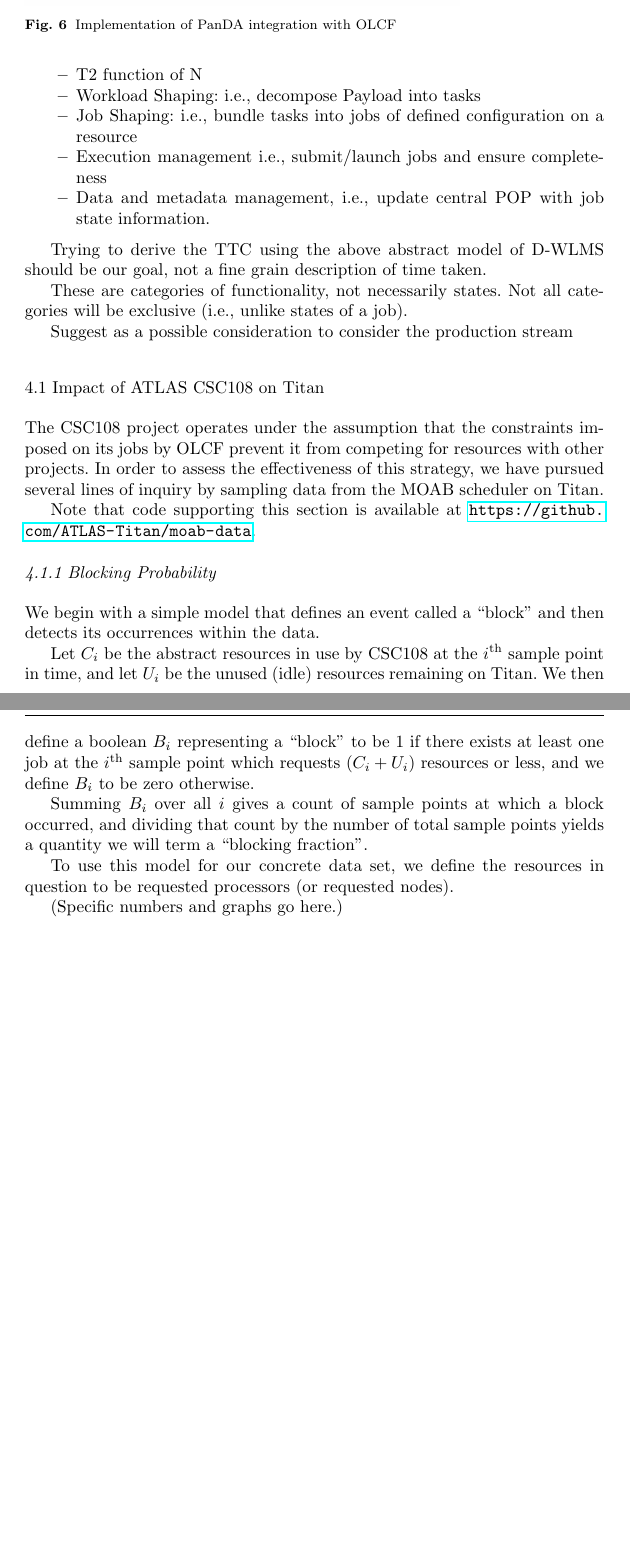
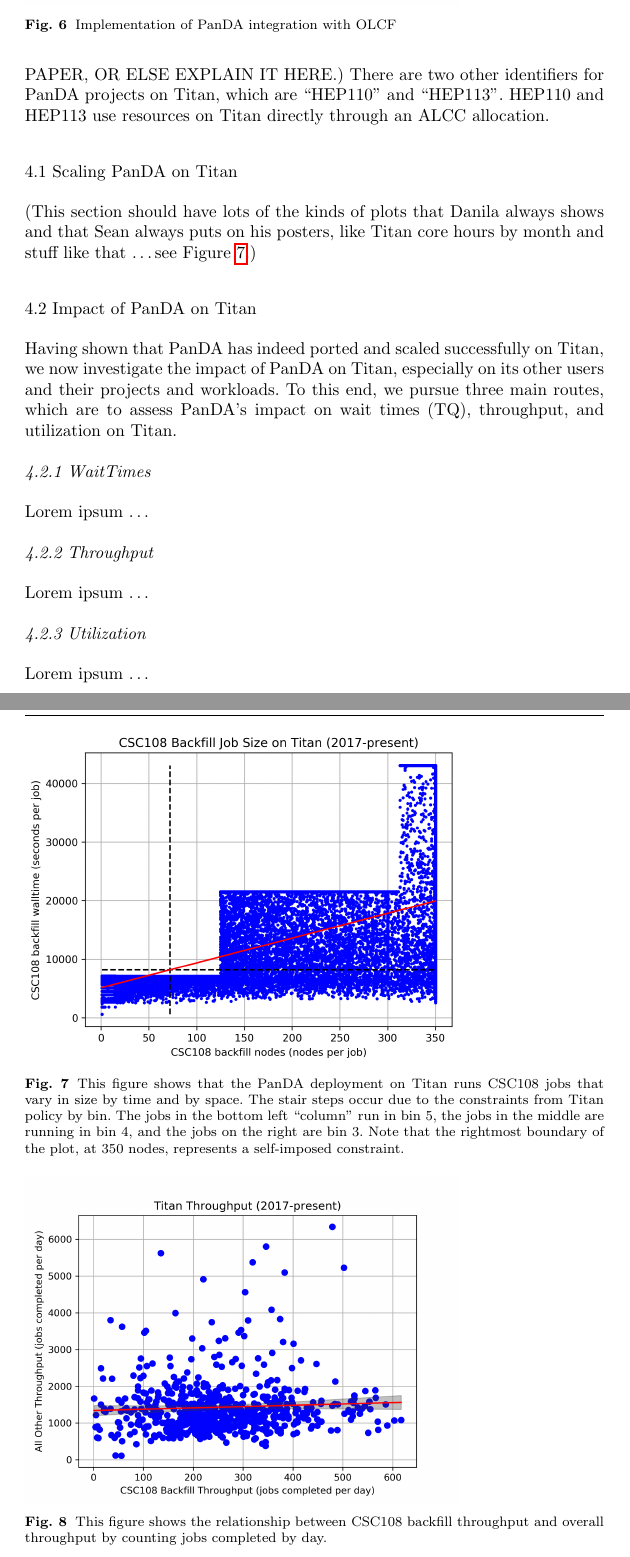
Before and after one commit to ATLAS-Titan/CSW-BigScience, a LaTeX paper (main.tex, which reads performance.tex): two parts of pages 15 and 16 of 22, joined at a grey line, cut so that both start at the same text, the shorter picture padded with empty space. Compiled offline with pdfLaTeX.

Commit message:
Added two images but Section 4 still very incomplete

```diff
--- a/performance.tex
+++ b/performance.tex
@@ -24,18 +9,12 @@
-            \item T2 function of N
-            \item Workload Shaping: i.e., decompose Payload into tasks
-            \item Job Shaping: i.e., bundle tasks into jobs of defined
-                configuration on a resource
-            \item Execution management i.e., submit/launch jobs and ensure
-                completeness
-            \item Data and metadata management, i.e., update central POP with
-                job state information.
-        \end{itemize}
-\end{itemize}
+This section contains almost all of the quantitative results of this paper.
 
-Trying to derive the TTC using the above abstract model of D-WLMS should be our
-goal, not a fine grain description of time taken.
+%The CSC108 project operates under the assumption that the constraints imposed
+%on its jobs by OLCF prevent it from competing for resources with other
+%projects. In order to assess the effectiveness of this strategy, we have
+%pursued several lines of inquiry by sampling data from the MOAB scheduler on
+%Titan.
+%
+%Availability note: code supporting this section is available at
+%\url{https://github.com/ATLAS-Titan/moab-data}.
 
-These are categories of functionality, not necessarily states. Not all
-categories will be exclusive (i.e., unlike states of a job).
 
-Suggest as a possible consideration to consider the production stream
@@ -42,35 +27,108 @@
 
-\subsection{Impact of ATLAS CSC108 on Titan}
-\label{subsec:csc108}
+Note that the project name ``CSC108'' represents the official name of this
+project on Titan, and all of the jobs of CSC108 run in so-called ``backfill
+mode.'' (MAKE SURE THIS IS EXPLAINED SOMEWHERE ELSE IN THE PAPER, OR ELSE
+EXPLAIN IT HERE.) There are two other identifiers for PanDA projects on Titan,
+which are ``HEP110'' and ``HEP113''. HEP110 and HEP113 use resources on Titan
+directly through an ALCC allocation.
 
-The CSC108 project operates under the assumption that the constraints imposed
-on its jobs by OLCF prevent it from competing for resources with other
-projects. In order to assess the effectiveness of this strategy, we have
-pursued several lines of inquiry by sampling data from the MOAB scheduler on
-Titan.
+%\subsubsection{Blocking Probability}
+%\label{subsubsec:blockingprobability}
+%
+%We begin with a simple model that defines an event called a ``block'' and then
+%detects its occurrences within the data.
+%
+%Let $C_i$ be the abstract resources in use by CSC108 at the $i^{\text{th}}$
+%sample point in time, and let $U_i$ be the unused (idle) resources remaining on
+%Titan. We then define a boolean $B_i$ representing a ``block'' to be 1 if there
+%exists at least one job at the $i^{\text{th}}$ sample point which requests
+%$(C_i + U_i)$ resources or less, and we define $B_i$ to be zero otherwise.
+%
+%Summing $B_i$ over all $i$ gives a count of sample points at which a block
+%occurred, and dividing that count by the number of total sample points yields a
+%quantity we will term a ``blocking fraction''.
+%
+%To use this model for our concrete data set, we define the resources in
+%question to be requested processors (or requested nodes).
+%
+%(Specific numbers and graphs go here.)
 
-Note that code supporting this section is available at
-\url{https://github.com/ATLAS-Titan/moab-data}.
+\subsection{Scaling PanDA on Titan}
+\label{subsec:scaling}
 
-\subsubsection{Blocking Probability}
-\label{subsubsec:blockingprobability}
+(This section should have lots of the kinds of plots that Danila always shows
+and that Sean always puts on his posters, like Titan core hours by month and
+stuff like that \ldots see Figure~\ref{fig:time-vs-nodes}.)
 
-We begin with a simple model that defines an event called a ``block'' and then
-detects its occurrences within the data.
+% For two-column wide figures use
+\begin{figure*}
+% Use the relevant command to insert your figure file.
+% For example, with the graphicx package use
+  \includegraphics[width=0.75\textwidth]{images/time-vs-nodes-backfill.png}
+% figure caption is below the figure
+\caption{This figure shows that the PanDA deployment on Titan runs CSC108 jobs
+that vary in size by time and by space. The stair steps occur due to the
+constraints from Titan policy by bin. The jobs in the bottom left ``column''
+run in bin 5, the jobs in the middle are running in bin 4, and the jobs on the
+right are bin 3. Note that the rightmost boundary of the plot, at 350 nodes,
+represents a self-imposed constraint.}
+\label{fig:time-vs-nodes}
+\end{figure*}
 
-Let $C_i$ be the abstract resources in use by CSC108 at the $i^{\text{th}}$
-sample point in time, and let $U_i$ be the unused (idle) resources remaining on
-Titan. We then define a boolean $B_i$ representing a ``block'' to be 1 if there
-exists at least one job at the $i^{\text{th}}$ sample point which requests
-$(C_i + U_i)$ resources or less, and we define $B_i$ to be zero otherwise.
 
-Summing $B_i$ over all $i$ gives a count of sample points at which a block
-occurred, and dividing that count by the number of total sample points yields a
-quantity we will term a ``blocking fraction''.
 
-To use this model for our concrete data set, we define the resources in
-question to be requested processors (or requested nodes).
 
-(Specific numbers and graphs go here.)
+
+
+\subsection{Impact of PanDA on Titan}
+\label{subsec:impact}
+
+Having shown that PanDA has indeed ported and scaled successfully on Titan, we
+now investigate the impact of PanDA on Titan, especially on its other users
+and their projects and workloads. To this end, we pursue three main routes,
+which are to assess PanDA's impact on wait times (TQ), throughput, and
+utilization on Titan.
+
+
+
+
+\subsubsection{WaitTimes}
+\label{subsubsec:waittimes}
+
+Lorem ipsum \ldots
+
+
+
+
+
+
+\subsubsection{Throughput}
+\label{subsubsec:throughput}
+
+Lorem ipsum \ldots
+
+
+% For two-column wide figures use
+\begin{figure*}
+% Use the relevant command to insert your figure file.
+% For example, with the graphicx package use
+  \includegraphics[width=0.75\textwidth]{images/linfit-throughput-all.png}
+% figure caption is below the figure
+\caption{This figure shows the relationship between CSC108 backfill throughput
+and overall throughput by counting jobs completed by day.}
+\label{fig:throughput-all}
+\end{figure*}
+
+
+
+
+\subsubsection{Utilization}
+\label{subsubsec:utilization}
+
+Lorem ipsum \ldots
+
+
+
+
 
 %-  vim:set syntax=tex:
```
Also changed, not shown: images/linfit-throughput-all.png (added), images/time-vs-nodes-backfill.png (added), performance.tex (23 more changed lines).
